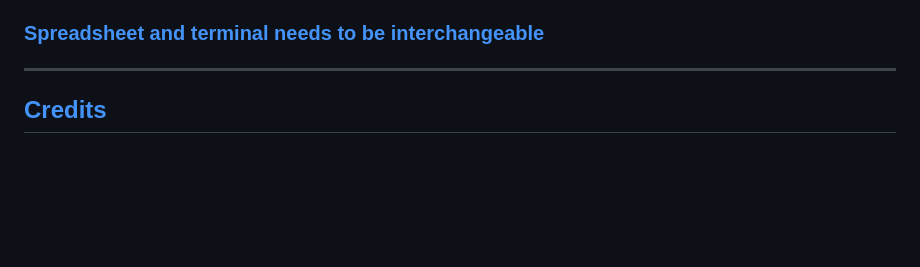
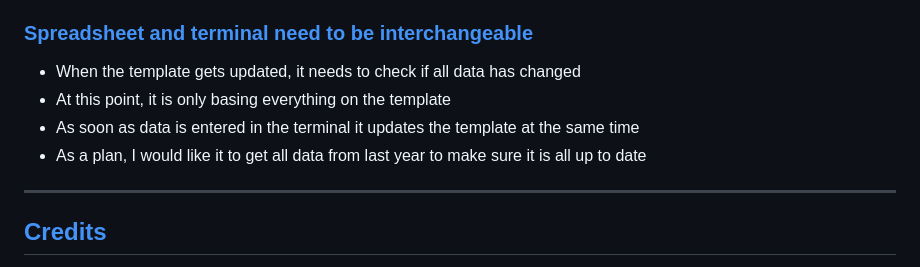
Before and after one commit to douglas86/finance-data, a Markdown page: README.md, the part around the change. Drawn GitHub-style; blank space fills up the shorter version.

Commit message:
create an interchangeable section as a plan for the future

```diff
--- a/README.md
+++ b/README.md
@@ -194,7 +194,12 @@ You can find the file id from the address bar
 - Say march, then in april that debit order is deleted, the template gets updated and re-ordered and updated again
   in april month
 
-### [Spreadsheet and terminal needs to be interchangeable](#table-of-content)
+### [Spreadsheet and terminal need to be interchangeable](#table-of-content)
+
+- When the template gets updated, it needs to check if all data has changed
+- At this point, it is only basing everything on the template
+- As soon as data is entered in the terminal it updates the template at the same time
+- As a plan, I would like it to get all data from last year to make sure it is all up to date
 
 ---
 
```
